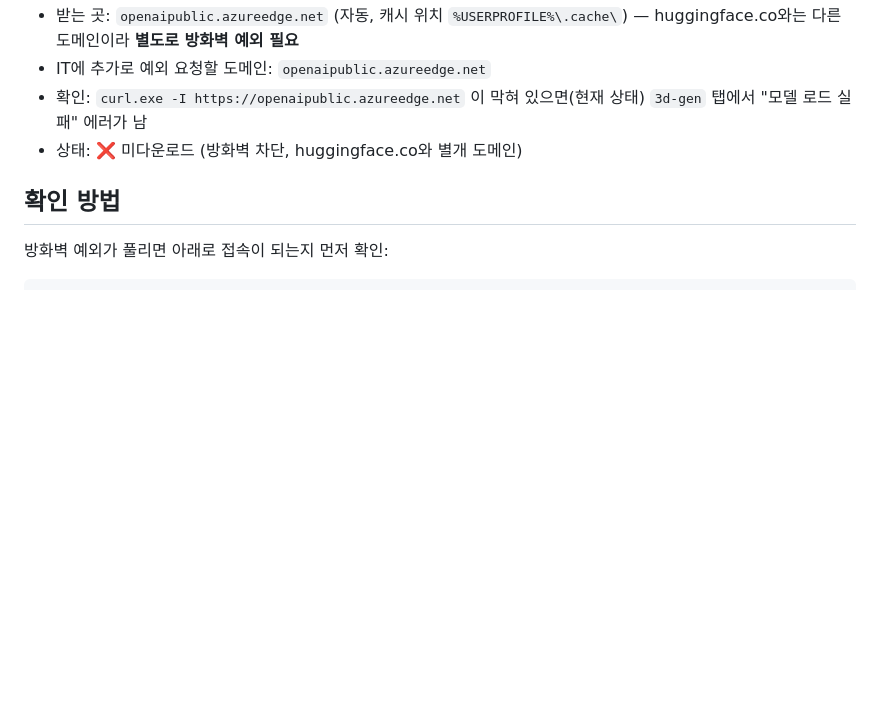
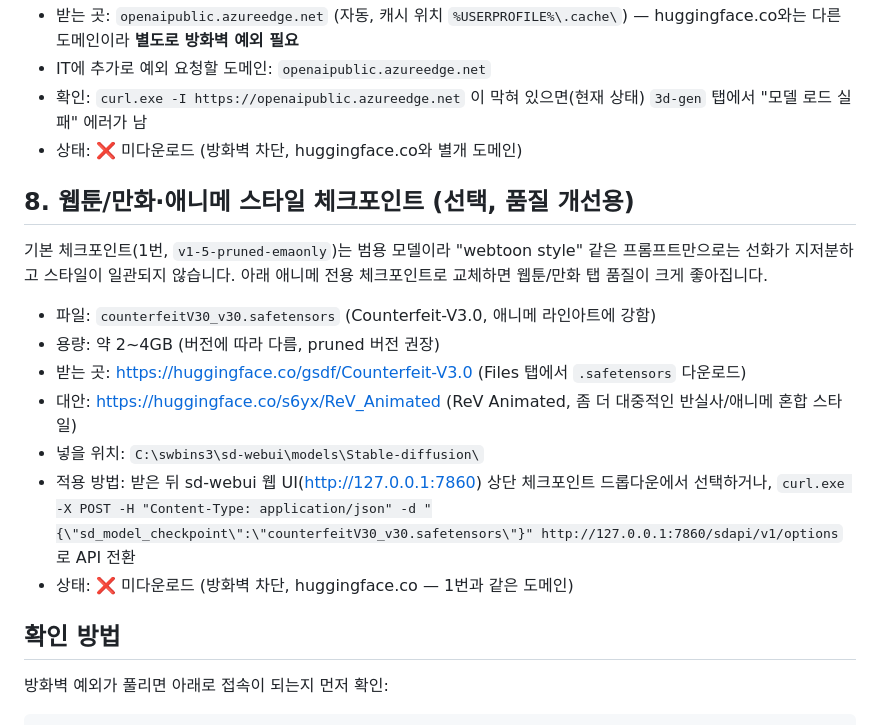
Before and after one commit to smh8627-jpg/swbins3, a Markdown page: AI_MODELS_TODO.md, the part around the change. GitHub-like rendering; blank space fills up the shorter version.

Commit message:
AI_MODELS_TODO에 웹툰/만화 품질 개선용 애니메 체크포인트 추가
Counterfeit-V3.0(대안 ReV Animated) 다운로드 경로와 sd-webui 체크포인트 전환 방법 정리.

Co-Authored-By: Claude Sonnet 5 <noreply@anthropic.com>

```diff
--- a/AI_MODELS_TODO.md
+++ b/AI_MODELS_TODO.md
@@ -60,6 +60,21 @@ IT에 예외 요청할 때 도메인: `huggingface.co` + `*.cdn-lfs*.huggingface
 - 확인: `curl.exe -I https://openaipublic.azureedge.net` 이 막혀 있으면(현재 상태) `3d-gen` 탭에서 "모델 로드 실패" 에러가 남
 - 상태: ❌ 미다운로드 (방화벽 차단, huggingface.co와 별개 도메인)
 
+## 8. 웹툰/만화·애니메 스타일 체크포인트 (선택, 품질 개선용)
+
+기본 체크포인트(1번, `v1-5-pruned-emaonly`)는 범용 모델이라 "webtoon style" 같은 프롬프트만으로는
+선화가 지저분하고 스타일이 일관되지 않습니다. 아래 애니메 전용 체크포인트로 교체하면 웹툰/만화 탭
+품질이 크게 좋아집니다.
+
+- 파일: `counterfeitV30_v30.safetensors` (Counterfeit-V3.0, 애니메 라인아트에 강함)
+- 용량: 약 2~4GB (버전에 따라 다름, pruned 버전 권장)
+- 받는 곳: https://huggingface.co/gsdf/Counterfeit-V3.0 (Files 탭에서 `.safetensors` 다운로드)
+- 대안: https://huggingface.co/s6yx/ReV_Animated (ReV Animated, 좀 더 대중적인 반실사/애니메 혼합 스타일)
+- 넣을 위치: `C:\swbins3\sd-webui\models\Stable-diffusion\`
+- 적용 방법: 받은 뒤 sd-webui 웹 UI(http://127.0.0.1:7860) 상단 체크포인트 드롭다운에서 선택하거나,
+  `curl.exe -X POST -H "Content-Type: application/json" -d "{\"sd_model_checkpoint\":\"counterfeitV30_v30.safetensors\"}" http://127.0.0.1:7860/sdapi/v1/options` 로 API 전환
+- 상태: ❌ 미다운로드 (방화벽 차단, huggingface.co — 1번과 같은 도메인)
+
 ## 확인 방법
 
 방화벽 예외가 풀리면 아래로 접속이 되는지 먼저 확인:
```
